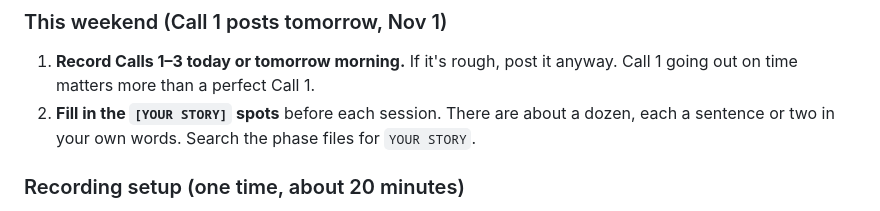
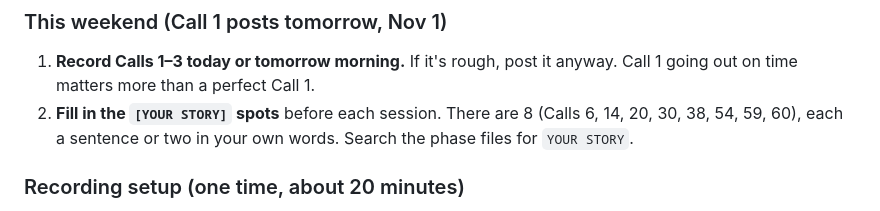
Before and after one commit to ChiefChuckE/Site, a Markdown page: campaign/61-calls/PLAN.md, the part around the change. GitHub-like rendering.

Commit message:
Fix YOUR STORY count in plan
Co-Authored-By: Claude Opus 5.5 <noreply@anthropic.com>
Claude-Session: https://claude.ai/code/session_01MrrdpjgGgHFUemDwwiREHY

```diff
--- a/campaign/61-calls/PLAN.md
+++ b/campaign/61-calls/PLAN.md
@@ -105,7 +105,7 @@ Full lineup: [SCRIPTS.md](SCRIPTS.md). **All 61 scripts are written** and ready
 
 ### This weekend (Call 1 posts tomorrow, Nov 1)
 1. **Record Calls 1–3 today or tomorrow morning.** If it's rough, post it anyway. Call 1 going out on time matters more than a perfect Call 1.
-2. **Fill in the `[YOUR STORY]` spots** before each session. There are about a dozen, each a sentence or two in your own words. Search the phase files for `YOUR STORY`.
+2. **Fill in the `[YOUR STORY]` spots** before each session. There are 8 (Calls 6, 14, 20, 30, 38, 54, 59, 60), each a sentence or two in your own words. Search the phase files for `YOUR STORY`.
 
 ### Recording setup (one time, about 20 minutes)
 - **Phone** on a tripod or a stack of books, at eye level, **vertical**, back camera (it's better than the front one).
```
